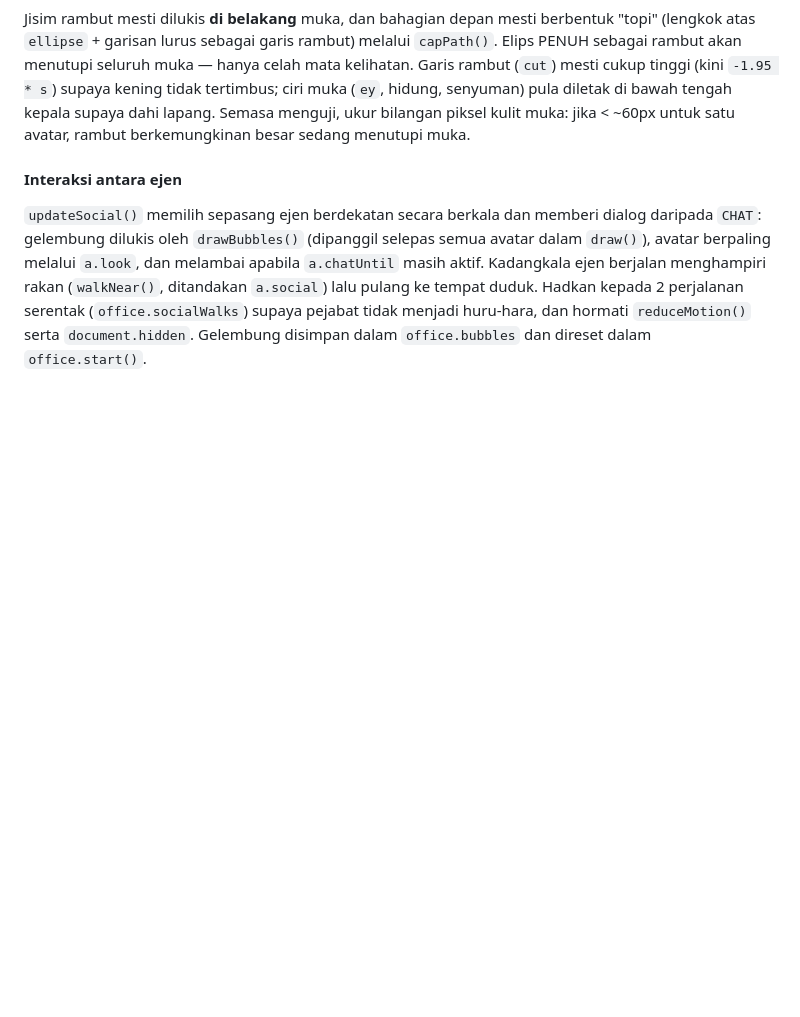
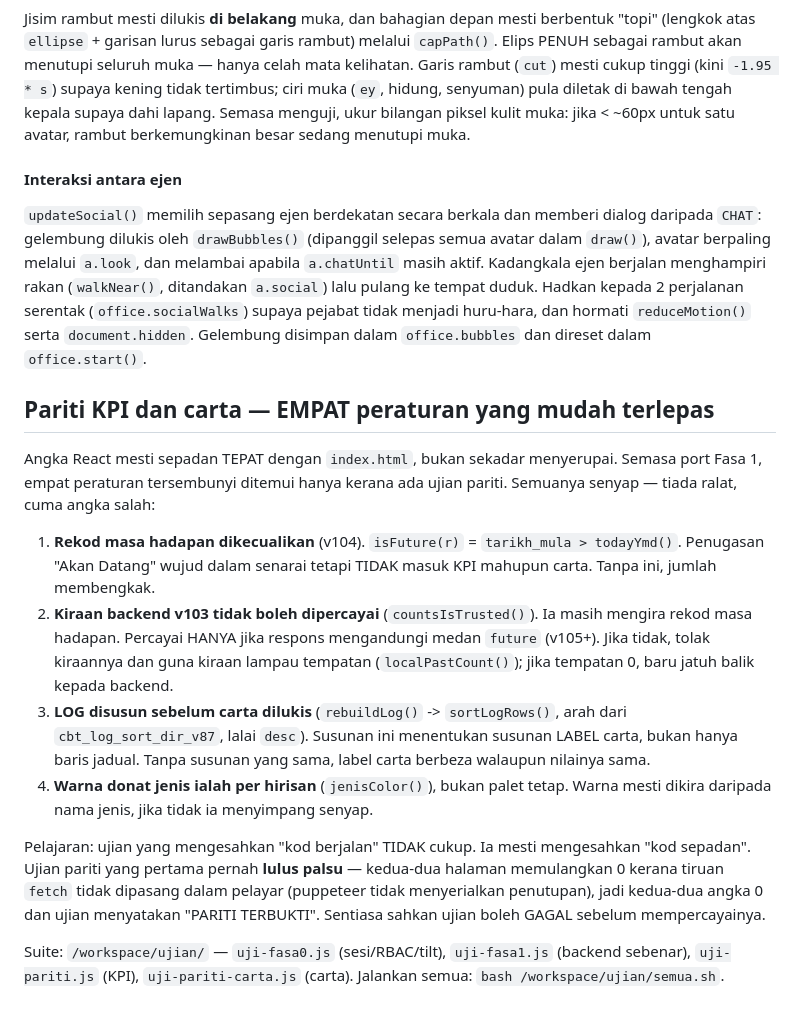
Before and after one commit to cbt-ppskk/cbt-ppskk.github.io, a Markdown page: AGENTS.md, the part around the change. GitHub-like rendering; blank space fills up the shorter version.

Commit message:
docs(AGENTS): pariti KPI/carta — 4 peraturan tersembunyi + pelajaran ujian pariti

```diff
--- a/AGENTS.md
+++ b/AGENTS.md
@@ -1121,3 +1121,35 @@ duduk. Hadkan kepada 2 perjalanan serentak (`office.socialWalks`) supaya
 pejabat tidak menjadi huru-hara, dan hormati `reduceMotion()` serta
 `document.hidden`. Gelembung disimpan dalam `office.bubbles` dan direset
 dalam `office.start()`.
+
+## Pariti KPI dan carta — EMPAT peraturan yang mudah terlepas
+
+Angka React mesti sepadan TEPAT dengan `index.html`, bukan sekadar menyerupai.
+Semasa port Fasa 1, empat peraturan tersembunyi ditemui hanya kerana ada ujian
+pariti. Semuanya senyap — tiada ralat, cuma angka salah:
+
+1. **Rekod masa hadapan dikecualikan** (v104). `isFuture(r)` =
+   `tarikh_mula > todayYmd()`. Penugasan "Akan Datang" wujud dalam senarai
+   tetapi TIDAK masuk KPI mahupun carta. Tanpa ini, jumlah membengkak.
+2. **Kiraan backend v103 tidak boleh dipercayai** (`countsIsTrusted()`).
+   Ia masih mengira rekod masa hadapan. Percayai HANYA jika respons
+   mengandungi medan `future` (v105+). Jika tidak, tolak kiraannya dan guna
+   kiraan lampau tempatan (`localPastCount()`); jika tempatan 0, baru jatuh
+   balik kepada backend.
+3. **LOG disusun sebelum carta dilukis** (`rebuildLog()` -> `sortLogRows()`,
+   arah dari `cbt_log_sort_dir_v87`, lalai `desc`). Susunan ini menentukan
+   susunan LABEL carta, bukan hanya baris jadual. Tanpa susunan yang sama,
+   label carta berbeza walaupun nilainya sama.
+4. **Warna donat jenis ialah per hirisan** (`jenisColor()`), bukan palet tetap.
+   Warna mesti dikira daripada nama jenis, jika tidak ia menyimpang senyap.
+
+Pelajaran: ujian yang mengesahkan "kod berjalan" TIDAK cukup. Ia mesti
+mengesahkan "kod sepadan". Ujian pariti yang pertama pernah **lulus palsu** —
+kedua-dua halaman memulangkan 0 kerana tiruan `fetch` tidak dipasang dalam
+pelayar (puppeteer tidak menyerialkan penutupan), jadi kedua-dua angka 0 dan
+ujian menyatakan "PARITI TERBUKTI". Sentiasa sahkan ujian boleh GAGAL sebelum
+mempercayainya.
+
+Suite: `/workspace/ujian/` — `uji-fasa0.js` (sesi/RBAC/tilt),
+`uji-fasa1.js` (backend sebenar), `uji-pariti.js` (KPI), `uji-pariti-carta.js`
+(carta). Jalankan semua: `bash /workspace/ujian/semua.sh`.
```
